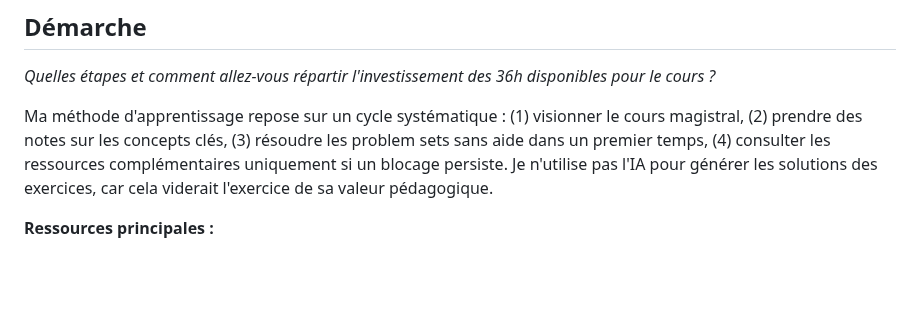
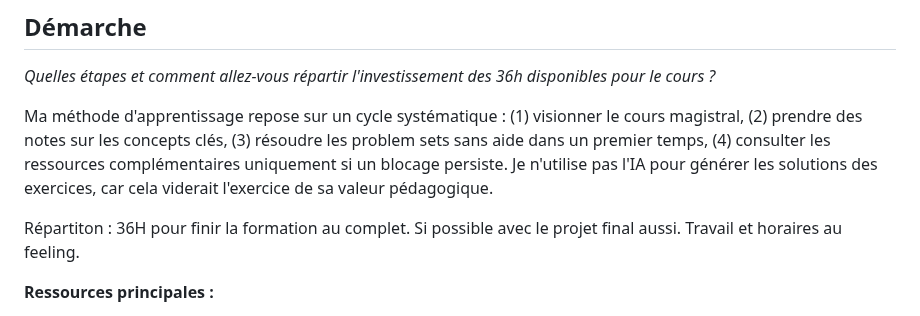
Before and after one commit to AgatheMakumbi/slides-appro-medias-2026, a Markdown page: rendus/m52_pinard_jonathan.md, the part around the change. Drawn GitHub-style; blank space fills up the shorter version.

Commit message:
Update m52_pinard_jonathan.md
Clarified learning method and investment distribution for the course.

```diff
--- a/rendus/m52_pinard_jonathan.md
+++ b/rendus/m52_pinard_jonathan.md
@@ -81,6 +81,8 @@ _Quelles étapes et comment allez-vous répartir l'investissement des 36h dispon
 
 Ma méthode d'apprentissage repose sur un cycle systématique : (1) visionner le cours magistral, (2) prendre des notes sur les concepts clés, (3) résoudre les problem sets sans aide dans un premier temps, (4) consulter les ressources complémentaires uniquement si un blocage persiste. Je n'utilise pas l'IA pour générer les solutions des exercices, car cela viderait l'exercice de sa valeur pédagogique.
 
+Répartiton : 36H pour finir la formation au complet. Si possible avec le projet final aussi. Travail et horaires au feeling.
+
 **Ressources principales :**
 
 - [CS50P – edX](https://cs50.harvard.edu/python/) — Cours officiel Harvard
```
